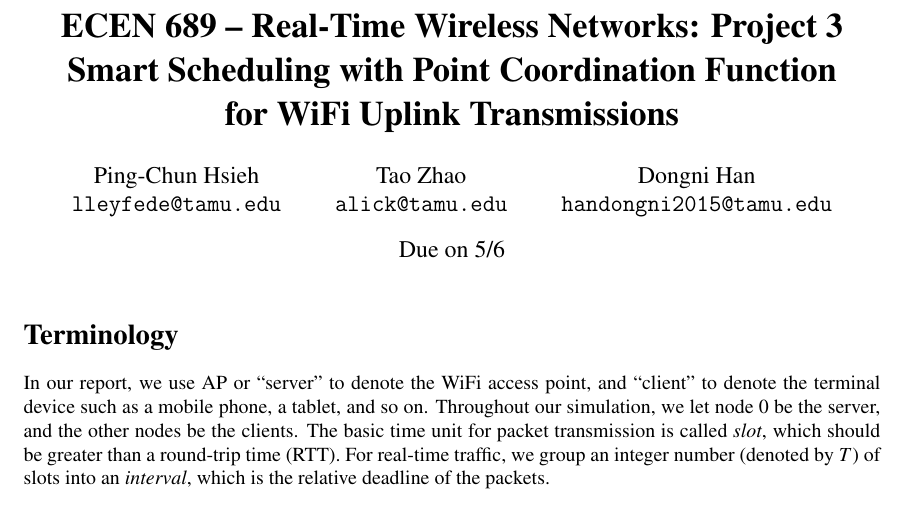
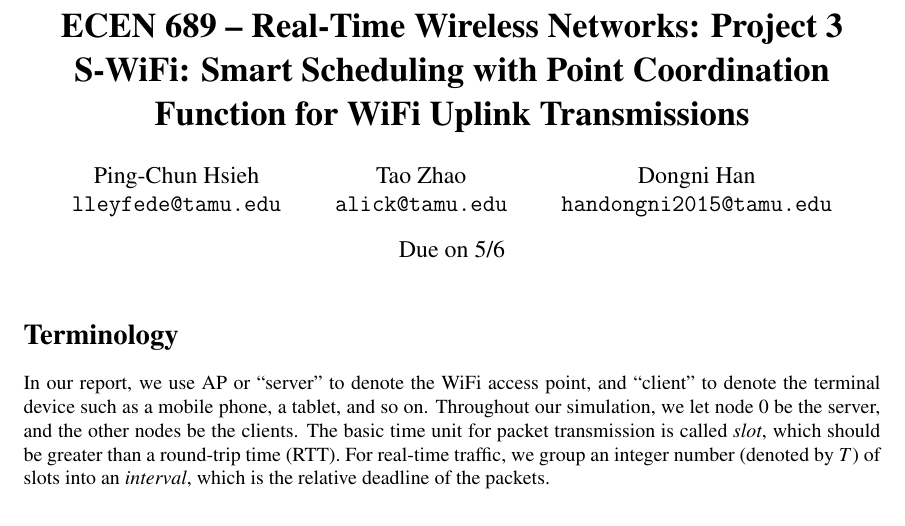
Before and after one commit to S-WiFi/S-WiFi, a LaTeX document (Project3-report/Report3.tex): part of page 1 of 9, cut so that both start at the same text. Compiled offline with pdfLaTeX.

Commit message:
Report3.tex: mention S-WiFi in title

```diff
--- a/Project3-report/Report3.tex
+++ b/Project3-report/Report3.tex
@@ -30,8 +30,7 @@ basicstyle=\ttfamily,
 \begin{document}
 
 \title{\bfseries ECEN 689 -- Real-Time Wireless Networks: Project 3\\
-Smart Scheduling with Point Coordination Function\\
- for WiFi Uplink Transmissions}
+S-WiFi: Smart Scheduling with Point Coordination Function for WiFi Uplink Transmissions}
 \date{Due on 5/6}
 \author{%
 Ping-Chun Hsieh\\
```
